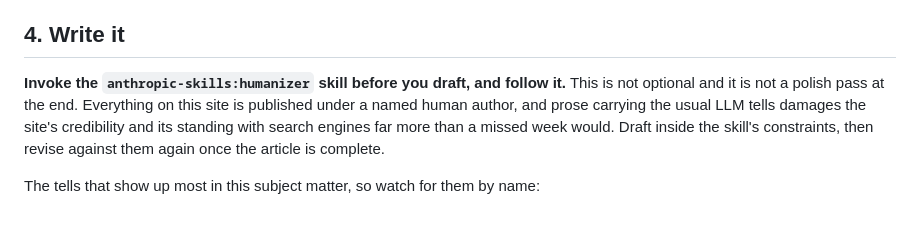
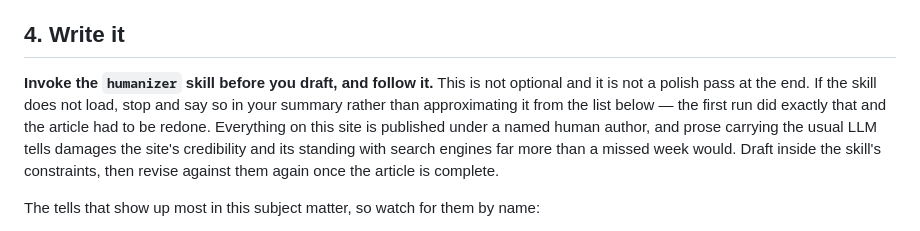
Before and after one commit to lawminded/lawminded, a Markdown page: automation/weekly-post.md, the part around the change. Drawn GitHub-style.

Commit message:
Name the humanizer skill as it is actually installed, and fail loudly
The prompt asked for `anthropic-skills:humanizer`, a marketplace id that does not
resolve on the writer box. The first run reported the skill missing and fell back
to the checklist written into the prompt, so the article was drafted without the
humanizer pass the owner specifically asked for. The skill is now installed
locally alongside seo-content and seo-schema, where it is simply `humanizer`.

Approximating a missing skill is worse than stopping, because the run still looks
successful. The prompt now says to stop and report instead.

Co-Authored-By: Claude Opus 5 <noreply@anthropic.com>

```diff
--- a/automation/weekly-post.md
+++ b/automation/weekly-post.md
@@ -82,8 +82,10 @@ or procedure with no article yet — and say in your summary that this is what y
 
 ## 4. Write it
 
-**Invoke the `anthropic-skills:humanizer` skill before you draft, and follow it.**
-This is not optional and it is not a polish pass at the end. Everything on this
+**Invoke the `humanizer` skill before you draft, and follow it.**
+This is not optional and it is not a polish pass at the end. If the skill does
+not load, stop and say so in your summary rather than approximating it from the
+list below — the first run did exactly that and the article had to be redone. Everything on this
 site is published under a named human author, and prose carrying the usual LLM
 tells damages the site's credibility and its standing with search engines far more
 than a missed week would. Draft inside the skill's constraints, then revise
```
